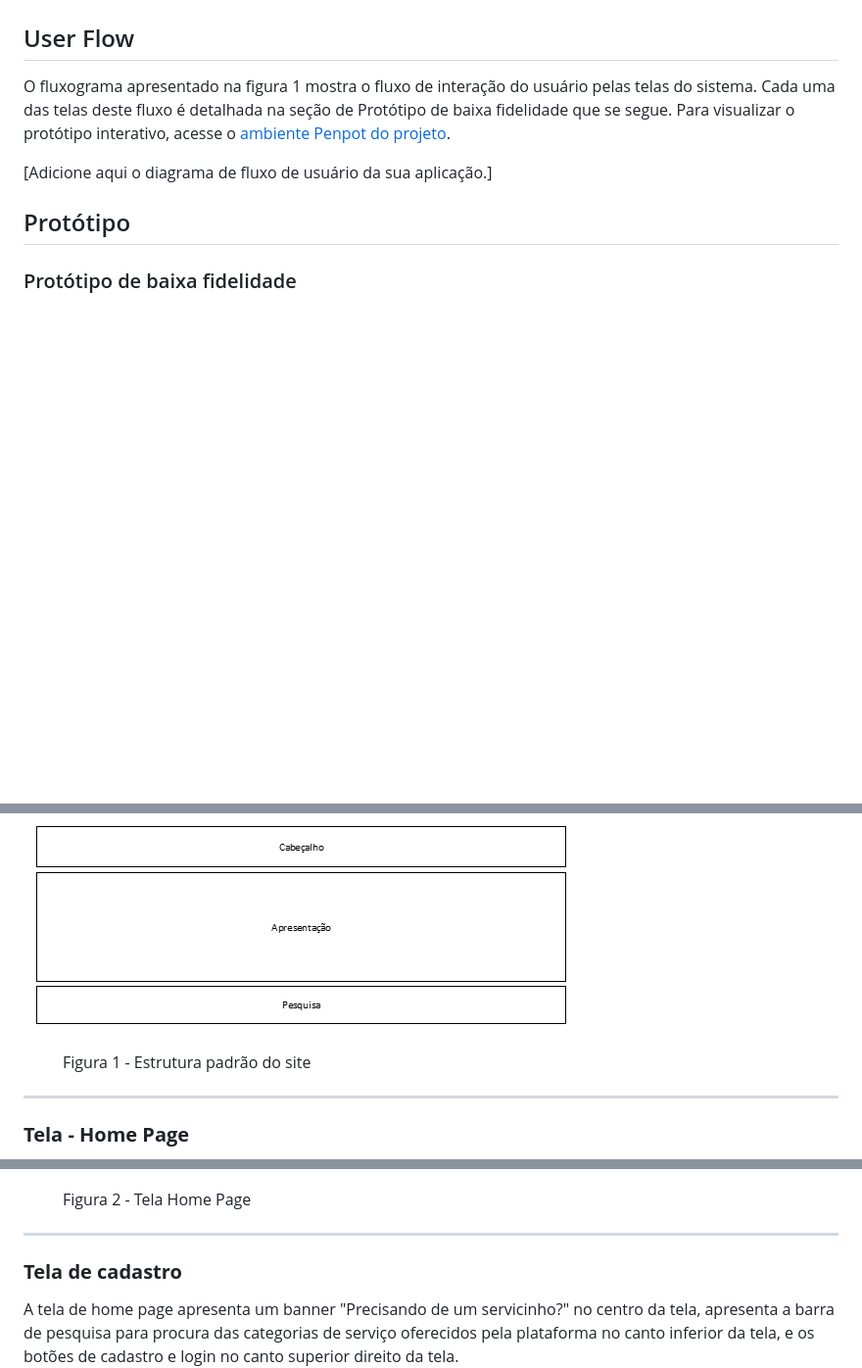
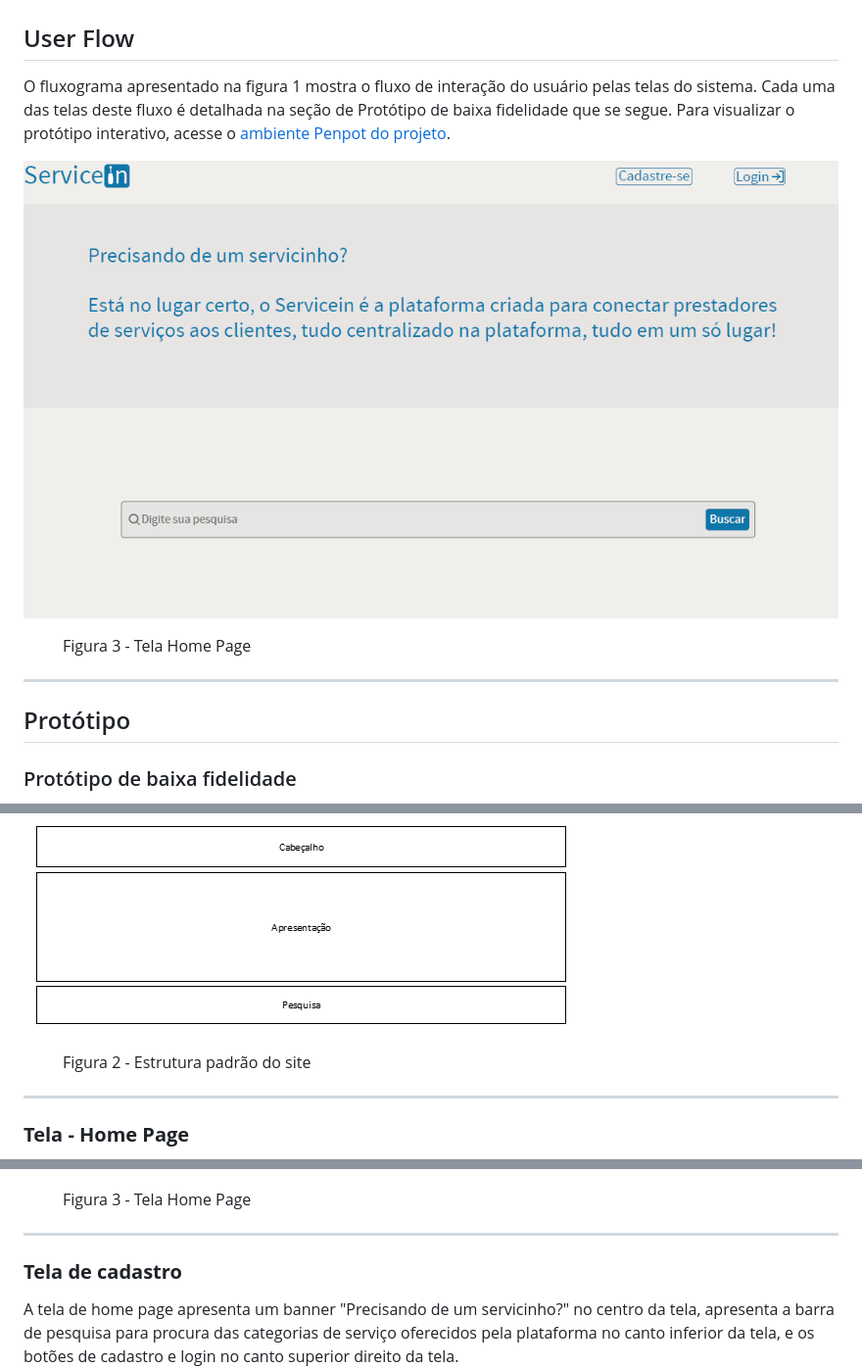
Before and after one commit to ICEI-PUC-Minas-PMV-ADS/pmv-ads-2024-1-e1-proj-web-t09-pmv-ads-2024-1-e1-projservicein, a Markdown page: documentos/04-Projeto de Interface.md, 3 parts joined by grey strips. Shown: that part at 98% size. Rendered like a GitHub page; blank space fills up the shorter version.

```diff
--- a/documentos/04-Projeto de Interface.md
+++ b/documentos/04-Projeto de Interface.md
@@ -5,7 +5,12 @@
 
 O fluxograma apresentado na figura 1 mostra o fluxo de interação do usuário pelas telas do sistema. Cada uma das telas deste fluxo é detalhada na seção de Protótipo de baixa fidelidade que se segue. Para visualizar o protótipo interativo, acesse o [ambiente Penpot do projeto](https://design.penpot.app/#/view/6e12068a-09a0-801a-8004-24997643a9c1?page-id=6e12068a-09a0-801a-8004-24997643a9c2&section=interactions&index=0&share-id=2bf3009f-0e08-815c-8004-318b892e5d59).
 
-[Adicione aqui o diagrama de fluxo de usuário da sua aplicação.]
+![Tela_home_page](https://github.com/ICEI-PUC-Minas-PMV-ADS/pmv-ads-2024-1-e1-proj-web-t09-pmv-ads-2024-1-e1-projservicein/blob/main/documentos/img/Tela_home_page.png)
+
+<figure>
+      <figcaption>Figura 3 - Tela Home Page</figcaption>
+</figure>
+<hr>
 
 ## Protótipo
 
@@ -21,7 +26,7 @@ As telas do sistema apresentam uma estrutura comum que é apresentada na figura
 ![estrutura_do_prototipo](https://github.com/ICEI-PUC-Minas-PMV-ADS/pmv-ads-2024-1-e1-proj-web-t09-pmv-ads-2024-1-e1-projservicein/blob/main/documentos/img/estrutura_do_prototipo.png)
 
 <figure>
-     <figcaption>Figura 1 - Estrutura padrão do site</figcaption>
+     <figcaption>Figura 2 - Estrutura padrão do site</figcaption>
 </figure>
 <hr>
 
@@ -32,7 +37,7 @@ As telas do sistema apresentam uma estrutura comum que é apresentada na figura
 ![Tela_home_page](https://github.com/ICEI-PUC-Minas-PMV-ADS/pmv-ads-2024-1-e1-proj-web-t09-pmv-ads-2024-1-e1-projservicein/blob/main/documentos/img/Tela_home_page.png)
 
 <figure>
-      <figcaption>Figura 2 - Tela Home Page</figcaption>
+      <figcaption>Figura 3 - Tela Home Page</figcaption>
 </figure>
 <hr>
 
```
Also changed, not shown: other parts of documentos/04-Projeto de Interface.md (+6 -6 lines).
